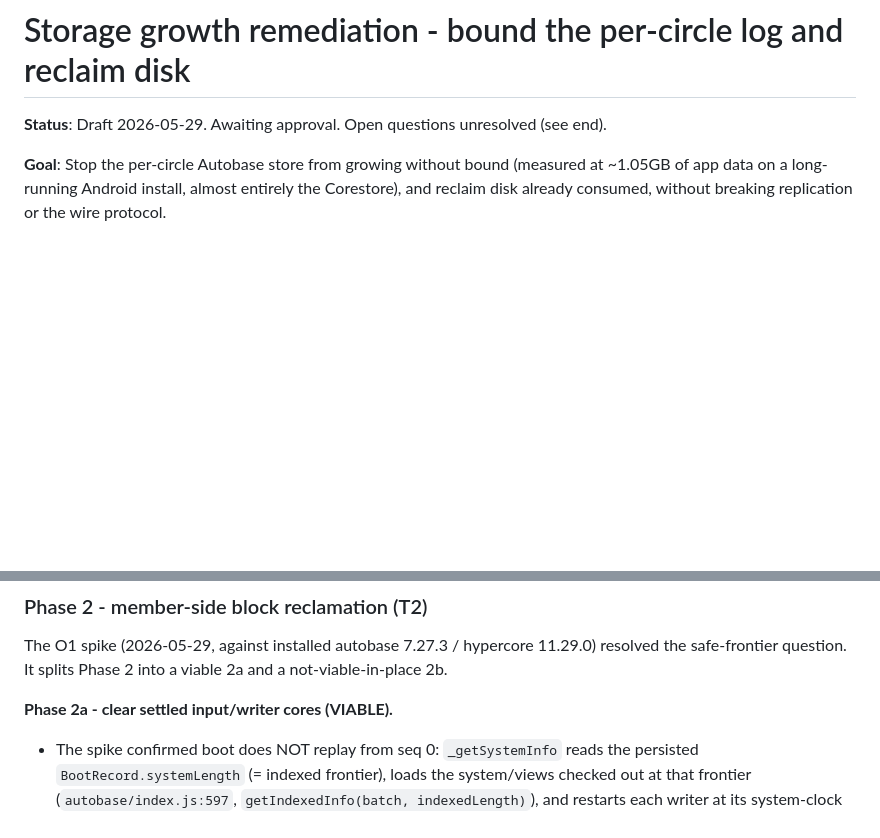
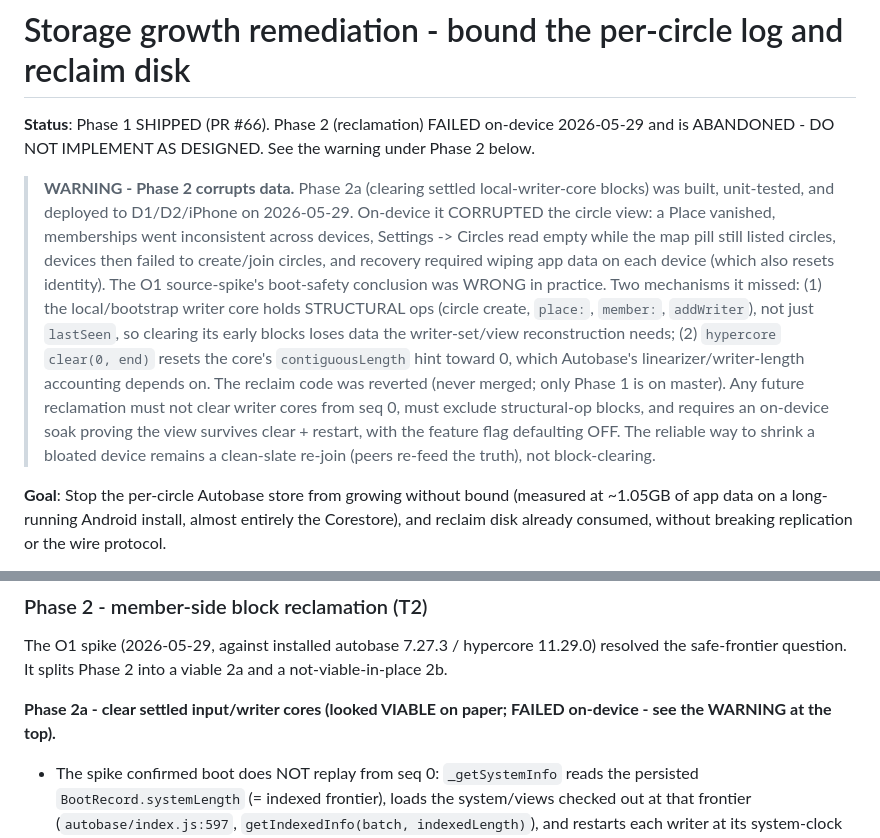
Before and after one commit to peerloomllc/pearcircle, a Markdown page: proposals/2026-05-29-storage-growth-remediation.md, 2 parts joined by grey strips. GitHub-like rendering; blank space fills up the shorter version.

Commit message:
docs(proposal): mark storage reclamation FAILED on-device, do not retry (#67)
The Phase 2a failure record, written during the incident, lived only on
the (now deleted) feature branch and never reached master, so master's
proposal still read "Phase 2a - VIABLE". Corrects the durable record:
adds a top-of-file WARNING that Phase 2 corrupts the circle view on-device
(missing Place, inconsistent membership, failed circle create/join,
recovery needed an app-data wipe), why the O1 spike was wrong, and that
only Phase 1 is shipped. Prevents a future re-attempt of a data-corrupting
change.

Co-authored-by: Your Name <you@example.com>
Co-authored-by: Claude Opus 4.8 (1M context) <noreply@anthropic.com>

```diff
--- a/proposals/2026-05-29-storage-growth-remediation.md
+++ b/proposals/2026-05-29-storage-growth-remediation.md
@@ -1,6 +1,8 @@
 # Storage growth remediation - bound the per-circle log and reclaim disk
 
-**Status**: Draft 2026-05-29. Awaiting approval. Open questions unresolved (see end).
+**Status**: Phase 1 SHIPPED (PR #66). Phase 2 (reclamation) FAILED on-device 2026-05-29 and is ABANDONED - DO NOT IMPLEMENT AS DESIGNED. See the warning under Phase 2 below.
+
+> **WARNING - Phase 2 corrupts data.** Phase 2a (clearing settled local-writer-core blocks) was built, unit-tested, and deployed to D1/D2/iPhone on 2026-05-29. On-device it CORRUPTED the circle view: a Place vanished, memberships went inconsistent across devices, Settings -> Circles read empty while the map pill still listed circles, devices then failed to create/join circles, and recovery required wiping app data on each device (which also resets identity). The O1 source-spike's boot-safety conclusion was WRONG in practice. Two mechanisms it missed: (1) the local/bootstrap writer core holds STRUCTURAL ops (circle create, `place:`, `member:`, `addWriter`), not just `lastSeen`, so clearing its early blocks loses data the writer-set/view reconstruction needs; (2) `hypercore` `clear(0, end)` resets the core's `contiguousLength` hint toward 0, which Autobase's linearizer/writer-length accounting depends on. The reclaim code was reverted (never merged; only Phase 1 is on master). Any future reclamation must not clear writer cores from seq 0, must exclude structural-op blocks, and requires an on-device soak proving the view survives clear + restart, with the feature flag defaulting OFF. The reliable way to shrink a bloated device remains a clean-slate re-join (peers re-feed the truth), not block-clearing.
 
 **Goal**: Stop the per-circle Autobase store from growing without bound (measured at ~1.05GB of app data on a long-running Android install, almost entirely the Corestore), and reclaim disk already consumed, without breaking replication or the wire protocol.
 
@@ -51,7 +53,7 @@ Phase 1 stops growth. It does NOT shrink the existing 1GB - that needs Phase 2.
 
 The O1 spike (2026-05-29, against installed autobase 7.27.3 / hypercore 11.29.0) resolved the safe-frontier question. It splits Phase 2 into a viable 2a and a not-viable-in-place 2b.
 
-**Phase 2a - clear settled input/writer cores (VIABLE).**
+**Phase 2a - clear settled input/writer cores (looked VIABLE on paper; FAILED on-device - see the WARNING at the top).**
 
 - The spike confirmed boot does NOT replay from seq 0: `_getSystemInfo` reads the persisted `BootRecord.systemLength` (= indexed frontier), loads the system/views checked out at that frontier (`autobase/index.js:597`, `getIndexedInfo(batch, indexedLength)`), and restarts each writer at its system-clock length (`index.js:1175`, `len = writerInfo.length`). Only un-indexed nodes above the frontier are re-applied; `apply-state` truncate only ever rolls back the speculative tail above `indexedLength`, never below (`apply-state.js:781,873,877`).
 - So an input/writer-core block whose seq is below that writer's indexed length is settled, already folded into the persisted view, and never re-read. Clearing it is safe.
```
